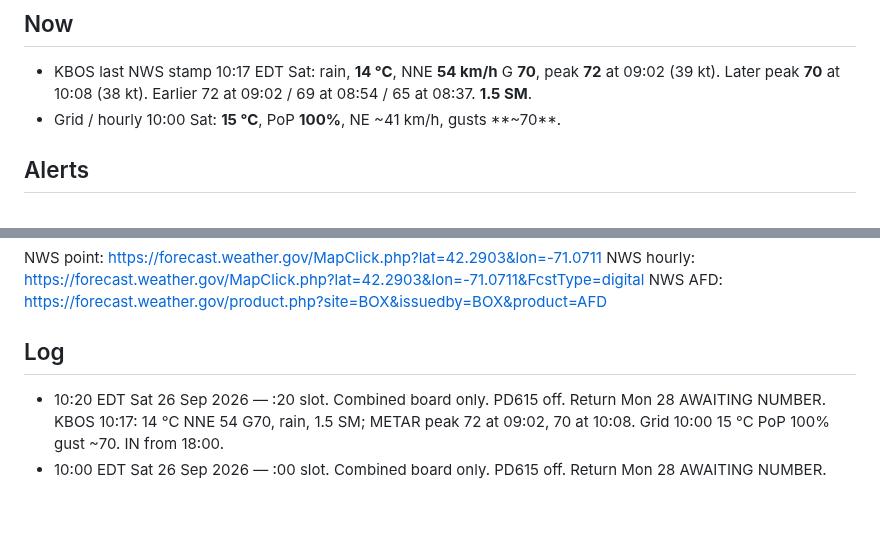
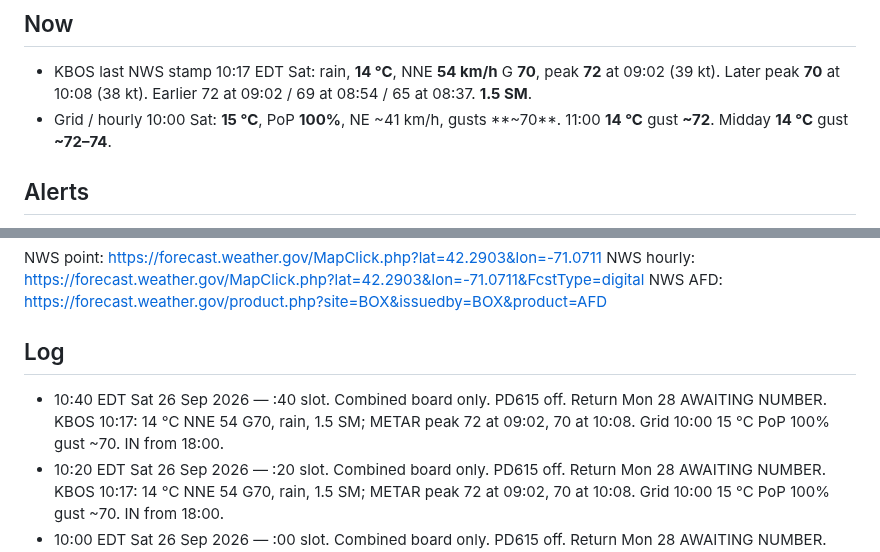
Before and after one commit to charlie-kilo13/pd615-ticker, a Markdown page: DASHBOARD.md, 2 parts joined by grey strips. Rendered like a GitHub page; blank space fills up the shorter version.

Commit message:
board :40 Sat 26 Sep 2026 — combined storm clock, PD615 off

```diff
--- a/DASHBOARD.md
+++ b/DASHBOARD.md
@@ -6,7 +6,7 @@ One board. Storm + log only. PD615 inbound watch complete — removed. Return ca
 
 ## Now
 - KBOS last NWS stamp 10:17 EDT Sat: rain, **14 °C**, NNE **54 km/h** G **70**, peak **72** at 09:02 (39 kt). Later peak **70** at 10:08 (38 kt). Earlier 72 at 09:02 / 69 at 08:54 / 65 at 08:37. **1.5 SM**.
-- Grid / hourly 10:00 Sat: **15 °C**, PoP **100%**, NE ~41 km/h, gusts **~70**.
+- Grid / hourly 10:00 Sat: **15 °C**, PoP **100%**, NE ~41 km/h, gusts **~70**. 11:00 **14 °C** gust **~72**. Midday **14 °C** gust **~72–74**.
 
 ## Alerts
 - High Wind Warning ON until Sunday 08:00
@@ -32,6 +32,7 @@ NWS hourly: https://forecast.weather.gov/MapClick.php?lat=42.2903&lon=-71.0711&F
 NWS AFD: https://forecast.weather.gov/product.php?site=BOX&issuedby=BOX&product=AFD
 
 ## Log
+- 10:40 EDT Sat 26 Sep 2026 — :40 slot. Combined board only. PD615 off. Return Mon 28 AWAITING NUMBER. KBOS 10:17: 14 °C NNE 54 G70, rain, 1.5 SM; METAR peak 72 at 09:02, 70 at 10:08. Grid 10:00 15 °C PoP 100% gust ~70. IN from 18:00.
 - 10:20 EDT Sat 26 Sep 2026 — :20 slot. Combined board only. PD615 off. Return Mon 28 AWAITING NUMBER. KBOS 10:17: 14 °C NNE 54 G70, rain, 1.5 SM; METAR peak 72 at 09:02, 70 at 10:08. Grid 10:00 15 °C PoP 100% gust ~70. IN from 18:00.
 - 10:00 EDT Sat 26 Sep 2026 — :00 slot. Combined board only. PD615 off. Return Mon 28 AWAITING NUMBER. KBOS 09:54: 14 °C NNE 50 G69, light rain, 3 SM; METAR peak 72 at 09:02. Grid 10:00 15 °C PoP 100% gust ~70. IN from 18:00.
 - 09:40 EDT Sat 26 Sep 2026 — :40 slot. Combined board only. PD615 off. Return Mon 28 AWAITING NUMBER. KBOS 09:21: 13 °C NNE 46 G65, light rain/mist, 4 SM; METAR peak 72 at 09:02. Grid 09:00 14 °C PoP 100% gust ~72. IN from 18:00.
```
Also changed, not shown: other parts of DASHBOARD.md (+2 -2 lines).
